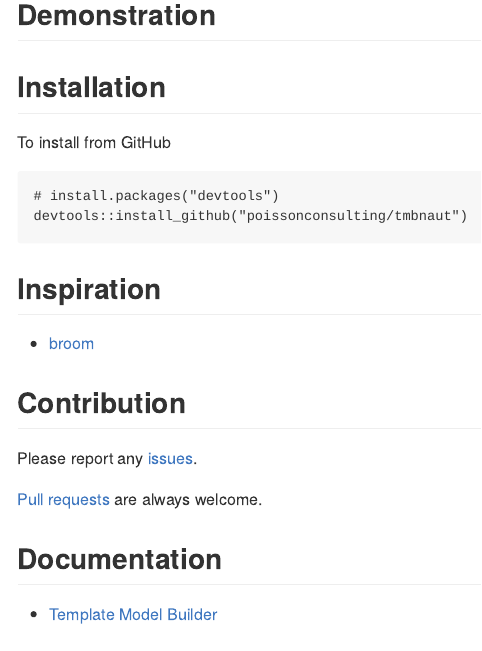
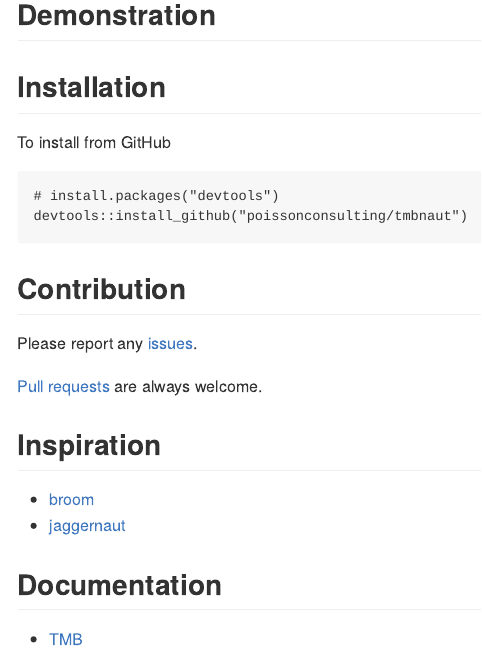
Before and after one commit to poissonconsulting/tmbr, an R Markdown document (README.Rmd): the page in a window 1100 px wide, from 240 px down. Rendered offline with R 4.5, knitr and Pandoc, with nearby package versions; badge pictures from the web are left out.

Commit message:
Update README

````diff
--- a/README.Rmd
+++ b/README.Rmd
@@ -32,16 +32,17 @@ To install from GitHub
 devtools::install_github("poissonconsulting/tmbnaut")
 ```
 
-## Inspiration
-
-- [broom](https://github.com/dgrtwo/broom)
-
 ## Contribution
 
 Please report any [issues](https://github.com/poissonconsulting/tmbnaut/issues).
 
 [Pull requests](https://github.com/poissonconsulting/tmbnaut/pulls) are always welcome.
 
+## Inspiration
+
+- [broom](https://github.com/dgrtwo/broom)
+- [jaggernaut](https://github.com/poissonconsulting/jaggernaut)
+
 ## Documentation
 
-- [Template Model Builder](https://github.com/kaskr/adcomp)
+- [TMB](https://github.com/kaskr/adcomp)
````
Also changed, not shown: README.md.
